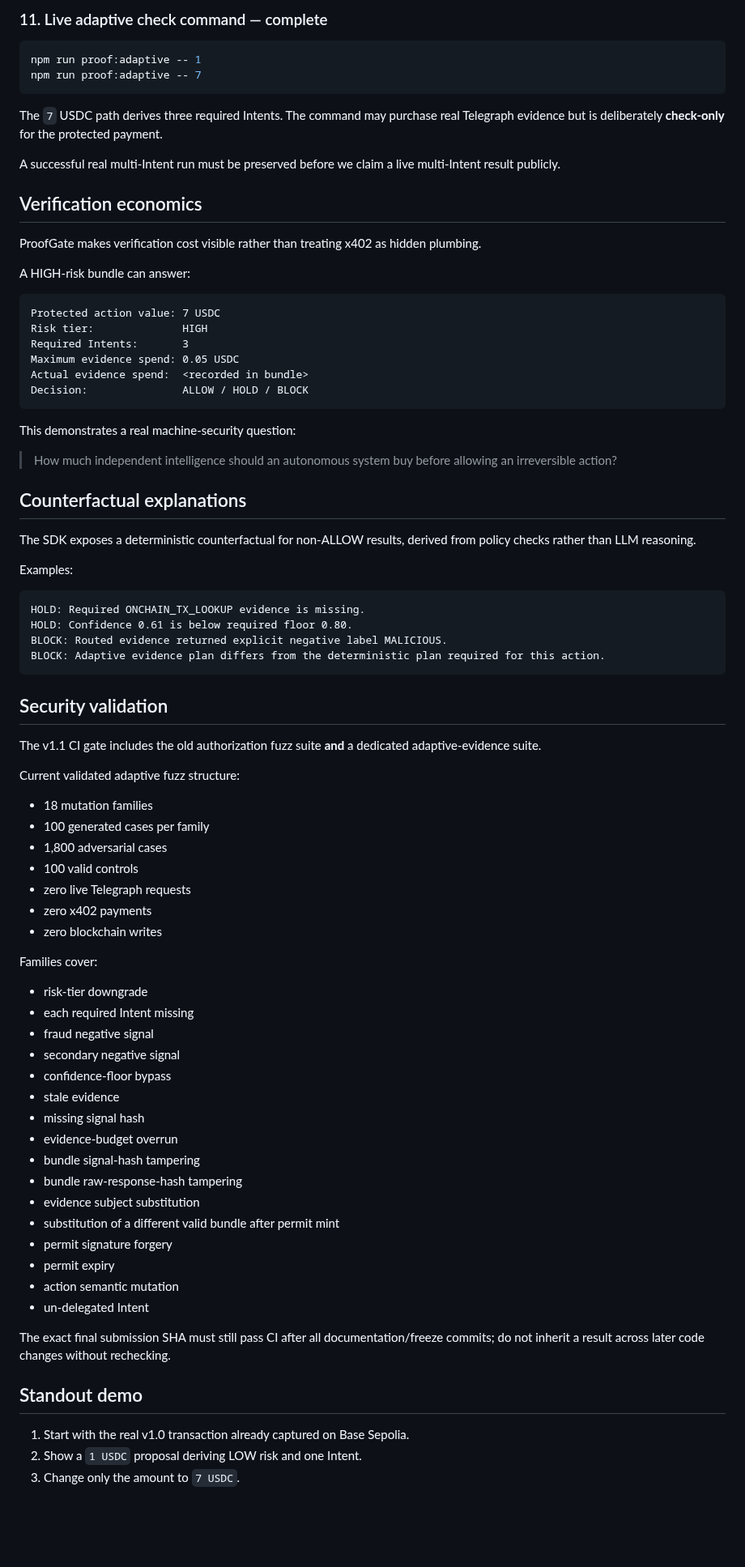
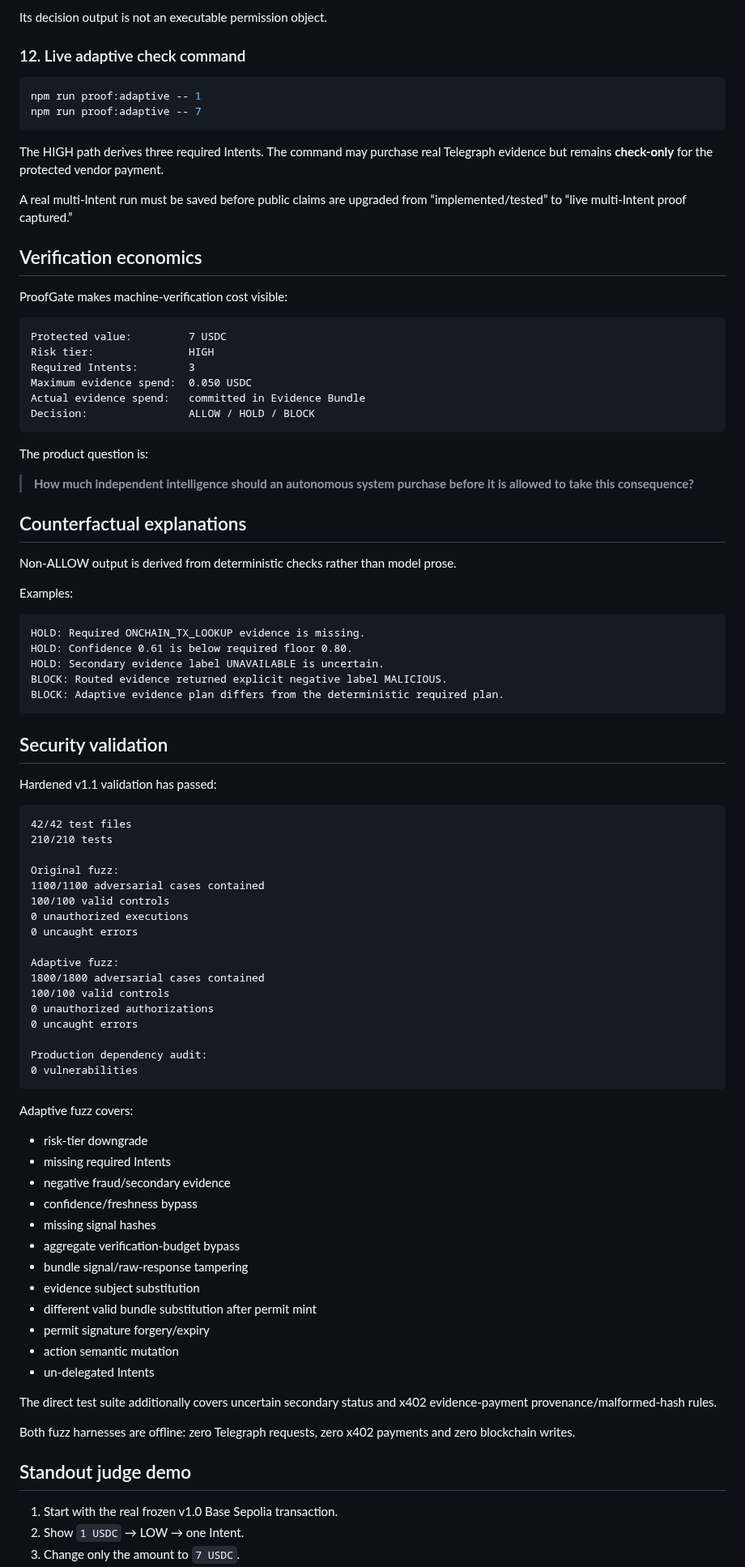
Before and after one commit to emmy16-glitch/auctorail, a Markdown page: docs/V1_1_COMPETITIVE_PLAN.md, the part around one of its changes. Shown at 81% size. Drawn GitHub-style; blank space fills up the shorter version.

Commit message:
docs: finalize v1.1 competitive architecture status

````diff
--- a/docs/V1_1_COMPETITIVE_PLAN.md
+++ b/docs/V1_1_COMPETITIVE_PLAN.md
@@ -205,84 +241,93 @@ The local gateway exposes planning/evaluation without accepting wallet secrets o
 
-### 11. Live adaptive check command — complete
+Its decision output is not an executable permission object.
+
+### 12. Live adaptive check command
 
 ```bash
 npm run proof:adaptive -- 1
 npm run proof:adaptive -- 7
 ```
 
-The `7` USDC path derives three required Intents. The command may purchase real Telegraph evidence but is deliberately **check-only** for the protected payment.
+The HIGH path derives three required Intents. The command may purchase real Telegraph evidence but remains **check-only** for the protected vendor payment.
 
-A successful real multi-Intent run must be preserved before we claim a live multi-Intent result publicly.
+A real multi-Intent run must be saved before public claims are upgraded from “implemented/tested” to “live multi-Intent proof captured.”
 
 ## Verification economics
 
-ProofGate makes verification cost visible rather than treating x402 as hidden plumbing.
-
-A HIGH-risk bundle can answer:
+ProofGate makes machine-verification cost visible:
 
 ```text
-Protected action value: 7 USDC
-Risk tier:              HIGH
-Required Intents:       3
-Maximum evidence spend: 0.05 USDC
-Actual evidence spend:  <recorded in bundle>
-Decision:               ALLOW / HOLD / BLOCK
+Protected value:         7 USDC
+Risk tier:               HIGH
+Required Intents:        3
+Maximum evidence spend:  0.050 USDC
+Actual evidence spend:   committed in Evidence Bundle
+Decision:                ALLOW / HOLD / BLOCK
 ```
 
-This demonstrates a real machine-security question:
+The product question is:
 
-> How much independent intelligence should an autonomous system buy before allowing an irreversible action?
+> **How much independent intelligence should an autonomous system purchase before it is allowed to take this consequence?**
 
 ## Counterfactual explanations
 
-The SDK exposes a deterministic counterfactual for non-ALLOW results, derived from policy checks rather than LLM reasoning.
+Non-ALLOW output is derived from deterministic checks rather than model prose.
 
 Examples:
 
 ```text
 HOLD: Required ONCHAIN_TX_LOOKUP evidence is missing.
 HOLD: Confidence 0.61 is below required floor 0.80.
+HOLD: Secondary evidence label UNAVAILABLE is uncertain.
 BLOCK: Routed evidence returned explicit negative label MALICIOUS.
-BLOCK: Adaptive evidence plan differs from the deterministic plan required for this action.
+BLOCK: Adaptive evidence plan differs from the deterministic required plan.
 ```
 
 ## Security validation
 
-The v1.1 CI gate includes the old authorization fuzz suite **and** a dedicated adaptive-evidence suite.
+Hardened v1.1 validation has passed:
 
-Current validated adaptive fuzz structure:
+```text
+42/42 test files
+210/210 tests
 
-- 18 mutation families
-- 100 generated cases per family
-- 1,800 adversarial cases
-- 100 valid controls
-- zero live Telegraph requests
-- zero x402 payments
-- zero blockchain writes
+Original fuzz:
+1100/1100 adversarial cases contained
+100/100 valid controls
+0 unauthorized executions
+0 uncaught errors
 
-Families cover:
+Adaptive fuzz:
+1800/1800 adversarial cases contained
+100/100 valid controls
+0 unauthorized authorizations
+0 uncaught errors
+
+Production dependency audit:
+0 vulnerabilities
+```
+
+Adaptive fuzz covers:
 
 - risk-tier downgrade
-- each required Intent missing
-- fraud negative signal
-- secondary negative signal
-- confidence-floor bypass
-- stale evidence
-- missing signal hash
-- evidence-budget overrun
-- bundle signal-hash tampering
-- bundle raw-response-hash tampering
+- missing required Intents
+- negative fraud/secondary evidence
+- confidence/freshness bypass
+- missing signal hashes
+- aggregate verification-budget bypass
+- bundle signal/raw-response tampering
 - evidence subject substitution
-- substitution of a different valid bundle after permit mint
-- permit signature forgery
-- permit expiry
+- different valid bundle substitution after permit mint
+- permit signature forgery/expiry
 - action semantic mutation
-- un-delegated Intent
+- un-delegated Intents
 
-The exact final submission SHA must still pass CI after all documentation/freeze commits; do not inherit a result across later code changes without rechecking.
+The direct test suite additionally covers uncertain secondary status and x402 evidence-payment provenance/malformed-hash rules.
 
-## Standout demo
+Both fuzz harnesses are offline: zero Telegraph requests, zero x402 payments and zero blockchain writes.
 
-1. Start with the real v1.0 transaction already captured on Base Sepolia.
-2. Show a `1 USDC` proposal deriving LOW risk and one Intent.
+## Standout judge demo
+
+1. Start with the real frozen v1.0 Base Sepolia transaction.
+2. Show `1 USDC` → LOW → one Intent.
 3. Change only the amount to `7 USDC`.
````
Also changed, not shown: other parts of docs/V1_1_COMPETITIVE_PLAN.md (+162 -120 lines).
